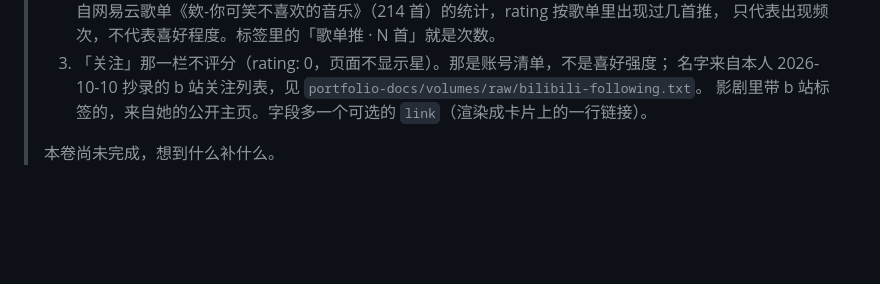
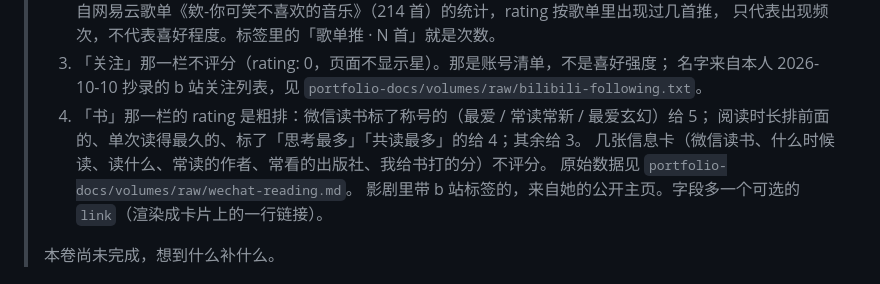
Before and after one commit to Jing-181/jing-portfolio, a Markdown page: data/tastes.md, the part around one of its changes. Rendered like a GitHub page; blank space fills up the shorter version.

```diff
--- a/data/tastes.md
+++ b/data/tastes.md
@@ -19,6 +19,10 @@ categories: 食物, 饮品, 音乐, 影剧, 书, 游戏, 城市, 关注, 其他
 >    只代表出现频次，不代表喜好程度。标签里的「歌单推 · N 首」就是次数。
 > 3) 「关注」那一栏不评分（rating: 0，页面不显示星）。那是账号清单，不是喜好强度；
 >    名字来自本人 2026-10-10 抄录的 b 站关注列表，见 `portfolio-docs/volumes/raw/bilibili-following.txt`。
+> 4) 「书」那一栏的 rating 是粗排：微信读书标了称号的（最爱 / 常读常新 / 最爱玄幻）给 5；
+>    阅读时长排前面的、单次读得最久的、标了「思考最多」「共读最多」的给 4；其余给 3。
+>    几张信息卡（微信读书、什么时候读、读什么、常读的作者、常看的出版社、我给书打的分）不评分。
+>    原始数据见 `portfolio-docs/volumes/raw/wechat-reading.md`。
 > 影剧里带 b 站标签的，来自她的公开主页。字段多一个可选的 `link`（渲染成卡片上的一行链接）。
 >
 > 本卷尚未完成，想到什么补什么。
```
Also changed, not shown: other parts of data/tastes.md (+98 -0 lines), portfolio-docs/volumes/brief.md (+21 -0 lines), 1 other file.
